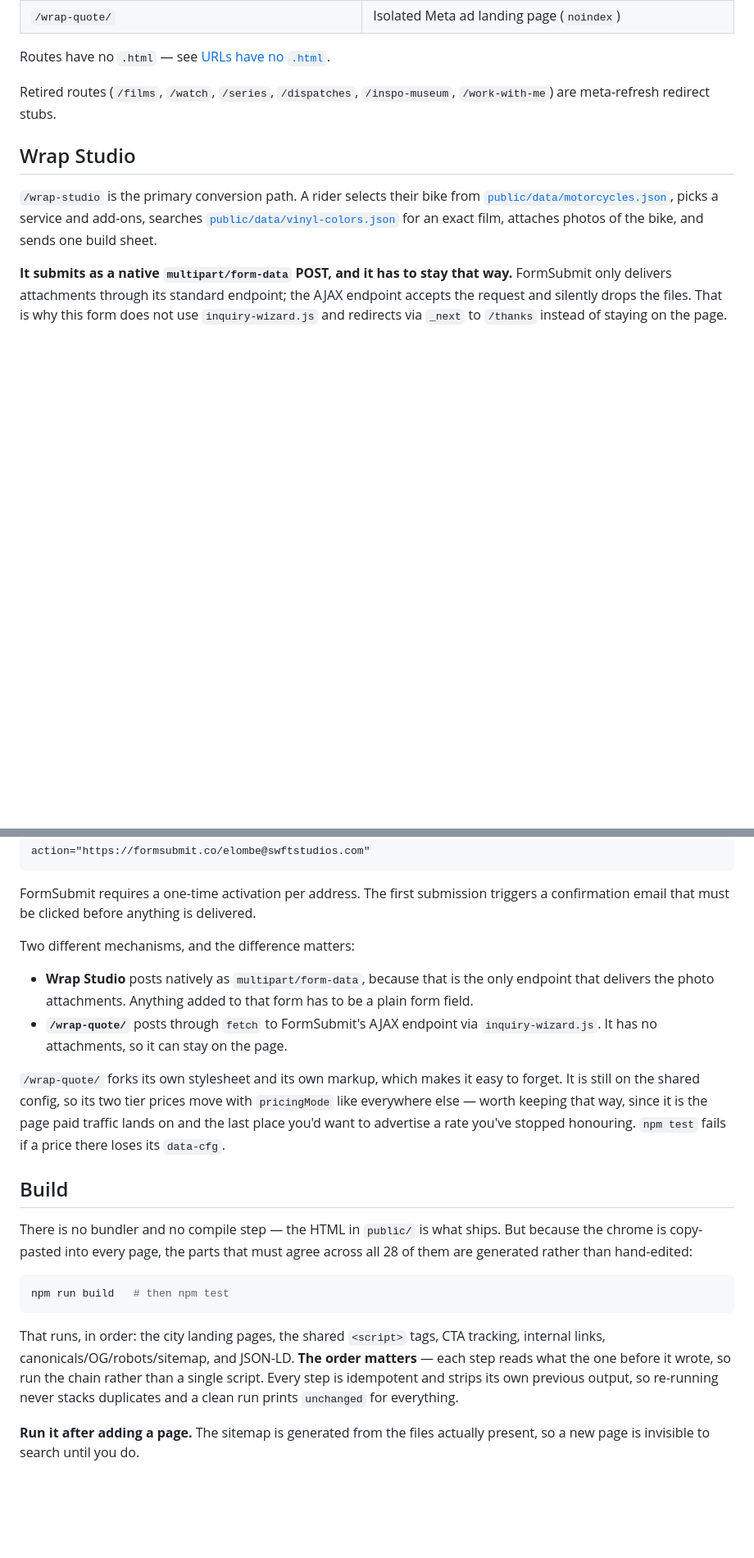
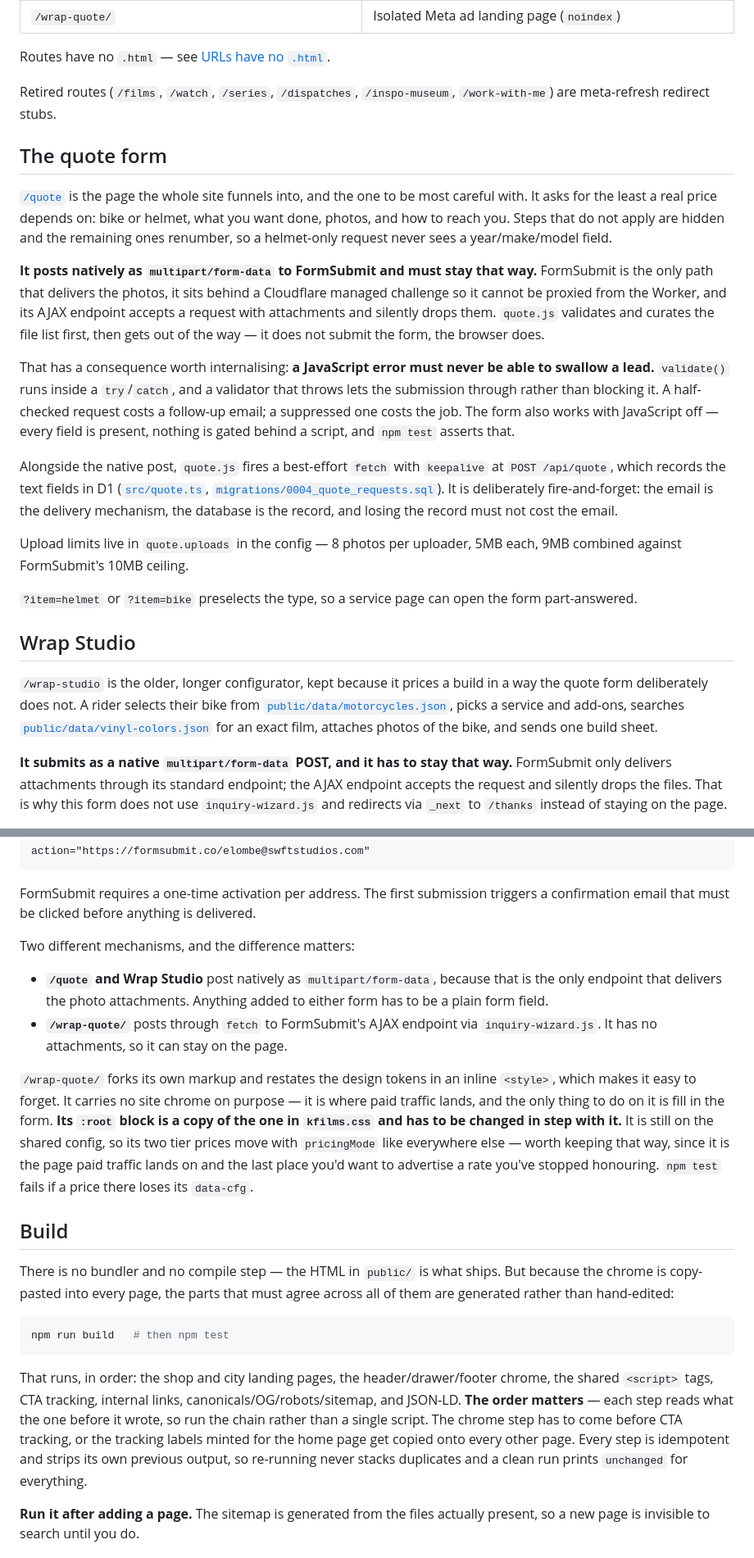
Before and after one commit to SWFTstudios/kisalafilms-website, a Markdown page: README.md, 2 parts joined by grey strips. Shown at 82% size. GitHub-like rendering; blank space fills up the shorter version.

````diff
--- a/README.md
+++ b/README.md
@@ -71,9 +76,23 @@ Routes have no `.html` — see [URLs have no `.html`](#urls-have-no-html).
 
 Retired routes (`/films`, `/watch`, `/series`, `/dispatches`, `/inspo-museum`, `/work-with-me`) are meta-refresh redirect stubs.
 
+## The quote form
+
+[`/quote`](./public/quote.html) is the page the whole site funnels into, and the one to be most careful with. It asks for the least a real price depends on: bike or helmet, what you want done, photos, and how to reach you. Steps that do not apply are hidden and the remaining ones renumber, so a helmet-only request never sees a year/make/model field.
+
+**It posts natively as `multipart/form-data` to FormSubmit and must stay that way.** FormSubmit is the only path that delivers the photos, it sits behind a Cloudflare managed challenge so it cannot be proxied from the Worker, and its AJAX endpoint accepts a request with attachments and silently drops them. `quote.js` validates and curates the file list first, then gets out of the way — it does not submit the form, the browser does.
+
+That has a consequence worth internalising: **a JavaScript error must never be able to swallow a lead.** `validate()` runs inside a `try`/`catch`, and a validator that throws lets the submission through rather than blocking it. A half-checked request costs a follow-up email; a suppressed one costs the job. The form also works with JavaScript off — every field is present, nothing is gated behind a script, and `npm test` asserts that.
+
+Alongside the native post, `quote.js` fires a best-effort `fetch` with `keepalive` at `POST /api/quote`, which records the text fields in D1 ([`src/quote.ts`](./src/quote.ts), [`migrations/0004_quote_requests.sql`](./migrations/0004_quote_requests.sql)). It is deliberately fire-and-forget: the email is the delivery mechanism, the database is the record, and losing the record must not cost the email.
+
+Upload limits live in `quote.uploads` in the config — 8 photos per uploader, 5MB each, 9MB combined against FormSubmit's 10MB ceiling.
+
+`?item=helmet` or `?item=bike` preselects the type, so a service page can open the form part-answered.
+
 ## Wrap Studio
 
-`/wrap-studio` is the primary conversion path. A rider selects their bike from [`public/data/motorcycles.json`](./public/data/motorcycles.json), picks a service and add-ons, searches [`public/data/vinyl-colors.json`](./public/data/vinyl-colors.json) for an exact film, attaches photos of the bike, and sends one build sheet.
+`/wrap-studio` is the older, longer configurator, kept because it prices a build in a way the quote form deliberately does not. A rider selects their bike from [`public/data/motorcycles.json`](./public/data/motorcycles.json), picks a service and add-ons, searches [`public/data/vinyl-colors.json`](./public/data/vinyl-colors.json) for an exact film, attaches photos of the bike, and sends one build sheet.
 
 **It submits as a native `multipart/form-data` POST, and it has to stay that way.** FormSubmit only delivers attachments through its standard endpoint; the AJAX endpoint accepts the request and silently drops the files. That is why this form does not use `inquiry-wizard.js` and redirects via `_next` to `/thanks` instead of staying on the page.
 
@@ -164,20 +183,20 @@ FormSubmit requires a one-time activation per address. The first submission trig
 
 Two different mechanisms, and the difference matters:
 
-- **Wrap Studio** posts natively as `multipart/form-data`, because that is the only endpoint that delivers the photo attachments. Anything added to that form has to be a plain form field.
+- **`/quote` and Wrap Studio** post natively as `multipart/form-data`, because that is the only endpoint that delivers the photo attachments. Anything added to either form has to be a plain form field.
 - **`/wrap-quote/`** posts through `fetch` to FormSubmit's AJAX endpoint via `inquiry-wizard.js`. It has no attachments, so it can stay on the page.
 
-`/wrap-quote/` forks its own stylesheet and its own markup, which makes it easy to forget. It is still on the shared config, so its two tier prices move with `pricingMode` like everywhere else — worth keeping that way, since it is the page paid traffic lands on and the last place you'd want to advertise a rate you've stopped honouring. `npm test` fails if a price there loses its `data-cfg`.
+`/wrap-quote/` forks its own markup and restates the design tokens in an inline `<style>`, which makes it easy to forget. It carries no site chrome on purpose — it is where paid traffic lands, and the only thing to do on it is fill in the form. **Its `:root` block is a copy of the one in `kfilms.css` and has to be changed in step with it.** It is still on the shared config, so its two tier prices move with `pricingMode` like everywhere else — worth keeping that way, since it is the page paid traffic lands on and the last place you'd want to advertise a rate you've stopped honouring. `npm test` fails if a price there loses its `data-cfg`.
 
 ## Build
 
-There is no bundler and no compile step — the HTML in `public/` is what ships. But because the chrome is copy-pasted into every page, the parts that must agree across all 28 of them are generated rather than hand-edited:
+There is no bundler and no compile step — the HTML in `public/` is what ships. But because the chrome is copy-pasted into every page, the parts that must agree across all of them are generated rather than hand-edited:
 
 ```bash
 npm run build   # then npm test
 ```
 
-That runs, in order: the city landing pages, the shared `<script>` tags, CTA tracking, internal links, canonicals/OG/robots/sitemap, and JSON-LD. **The order matters** — each step reads what the one before it wrote, so run the chain rather than a single script. Every step is idempotent and strips its own previous output, so re-running never stacks duplicates and a clean run prints `unchanged` for everything.
+That runs, in order: the shop and city landing pages, the header/drawer/footer chrome, the shared `<script>` tags, CTA tracking, internal links, canonicals/OG/robots/sitemap, and JSON-LD. **The order matters** — each step reads what the one before it wrote, so run the chain rather than a single script. The chrome step has to come before CTA tracking, or the tracking labels minted for the home page get copied onto every other page. Every step is idempotent and strips its own previous output, so re-running never stacks duplicates and a clean run prints `unchanged` for everything.
 
 **Run it after adding a page.** The sitemap is generated from the files actually present, so a new page is invisible to search until you do.
 
````
Also changed, not shown: other parts of README.md (+22 -14 lines).
